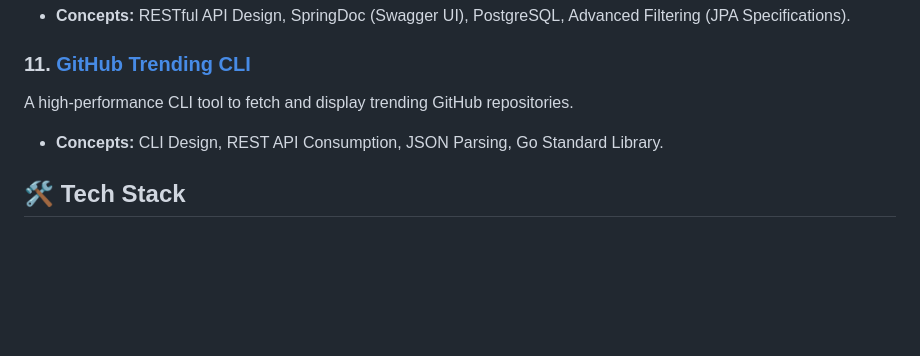
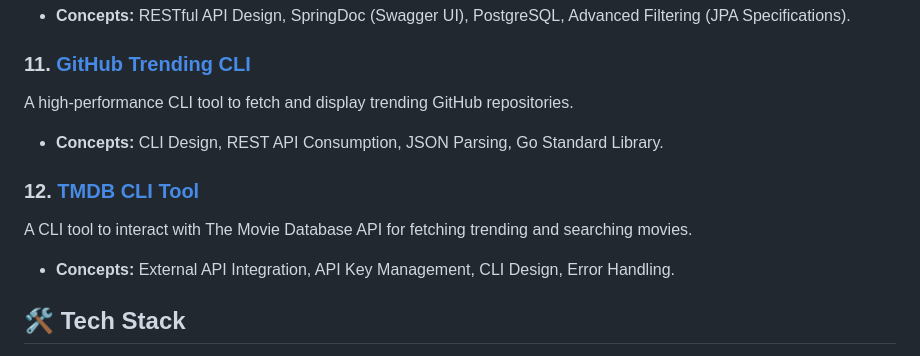
Before and after one commit to massemiso/roadmap-projects, a Markdown page: README.md, the part around the change. GitHub-like rendering; blank space fills up the shorter version.

Commit message:
[TMDB-CLI-TOOL] docs: add 'README.md' & update root 'README.md'

```diff
--- a/README.md
+++ b/README.md
@@ -74,6 +74,12 @@ A high-performance CLI tool to fetch and display trending GitHub repositories.
 
 - **Concepts:** CLI Design, REST API Consumption, JSON Parsing, Go Standard Library.
 
+### 12. [TMDB CLI Tool](./tmdb-cli-tool)
+
+A CLI tool to interact with The Movie Database API for fetching trending and searching movies.
+
+- **Concepts:** External API Integration, API Key Management, CLI Design, Error Handling.
+
 ## 🛠 Tech Stack
 
 - **Go (Golang):** My primary language for CLI tools and high-performance services, emphasizing standard library usage and clean architecture.
```
Also changed, not shown: tmdb-cli-tool/README.md (added, +79 -0 lines).
